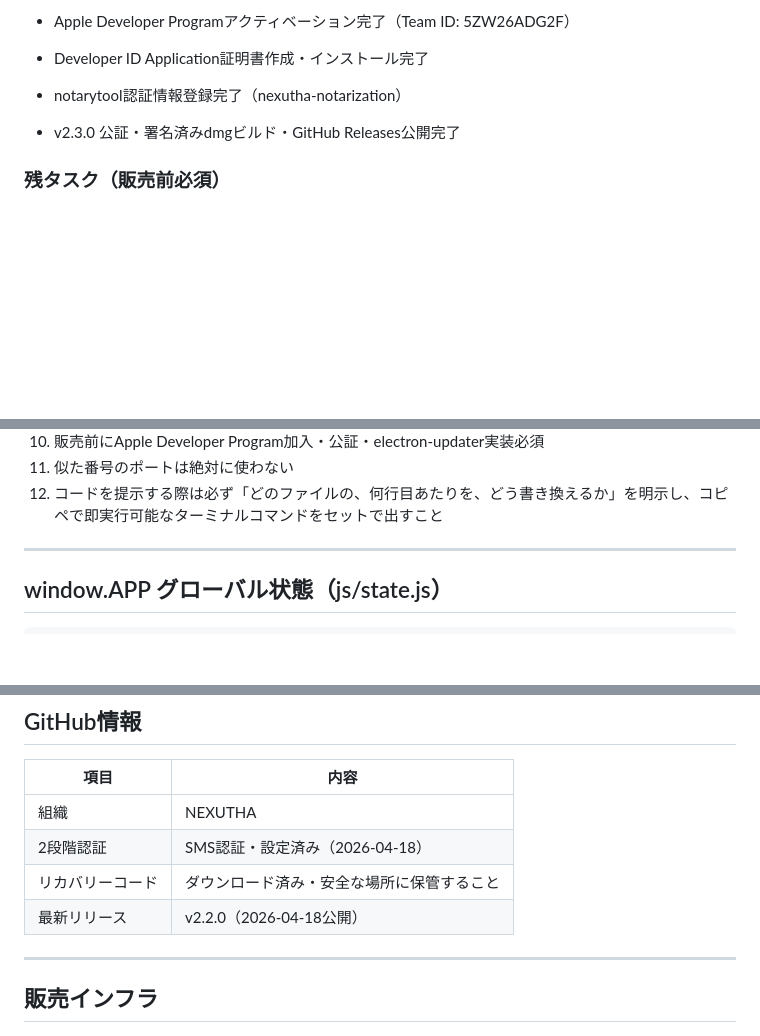
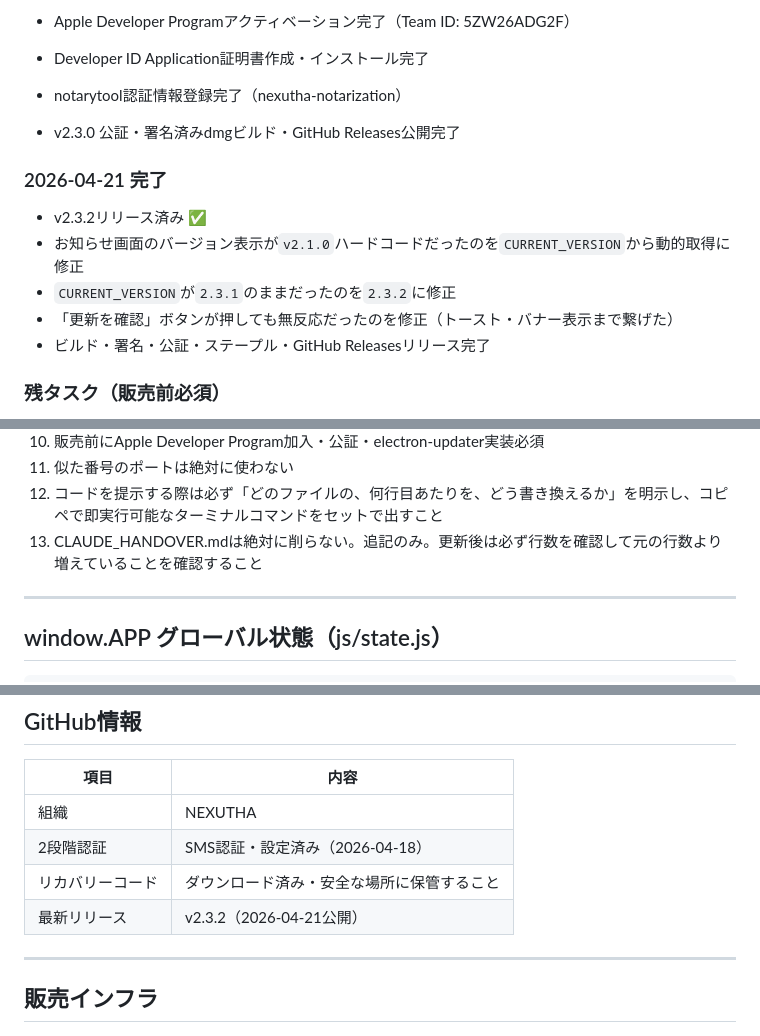
Before and after one commit to NEXUTHA/nexutha-crm-v2-electron, a Markdown page: CLAUDE_HANDOVER.md, 3 parts joined by grey strips. GitHub-like rendering; blank space fills up the shorter version.

Commit message:
docs: CLAUDE_HANDOVER.md v2.3.2対応・掟13追加

```diff
--- a/CLAUDE_HANDOVER.md
+++ b/CLAUDE_HANDOVER.md
@@ -159,6 +159,13 @@ AIチャット機能：
 - notarytool認証情報登録完了（nexutha-notarization）
 - v2.3.0 公証・署名済みdmgビルド・GitHub Releases公開完了
 
+### 2026-04-21 完了
+- v2.3.2リリース済み ✅
+- お知らせ画面のバージョン表示が`v2.1.0`ハードコードだったのを`CURRENT_VERSION`から動的取得に修正
+- `CURRENT_VERSION`が`2.3.1`のままだったのを`2.3.2`に修正
+- 「更新を確認」ボタンが押しても無反応だったのを修正（トースト・バナー表示まで繋げた）
+- ビルド・署名・公証・ステープル・GitHub Releasesリリース完了
+
 ### 残タスク（販売前必須）
 1. ~~Apple Developer Programのアクティベーション確認~~ 完了✅
 2. ~~公証（Notarization）設定~~ 完了✅
@@ -206,6 +213,7 @@ GitHub Releasesに新しいdmgをアップロードするだけで全ユーザ
 10. 販売前にApple Developer Program加入・公証・electron-updater実装必須
 11. 似た番号のポートは絶対に使わない
 12. コードを提示する際は必ず「どのファイルの、何行目あたりを、どう書き換えるか」を明示し、コピペで即実行可能なターミナルコマンドをセットで出すこと
+13. CLAUDE_HANDOVER.mdは絶対に削らない。追記のみ。更新後は必ず行数を確認して元の行数より増えていることを確認すること
 
 ---
 
@@ -255,7 +263,7 @@ window.APP = {
 | 組織 | NEXUTHA |
 | 2段階認証 | SMS認証・設定済み（2026-04-18） |
 | リカバリーコード | ダウンロード済み・安全な場所に保管すること |
-| 最新リリース | v2.2.0（2026-04-18公開） |
+| 最新リリース | v2.3.2（2026-04-21公開） |
 
 ---
 
```
